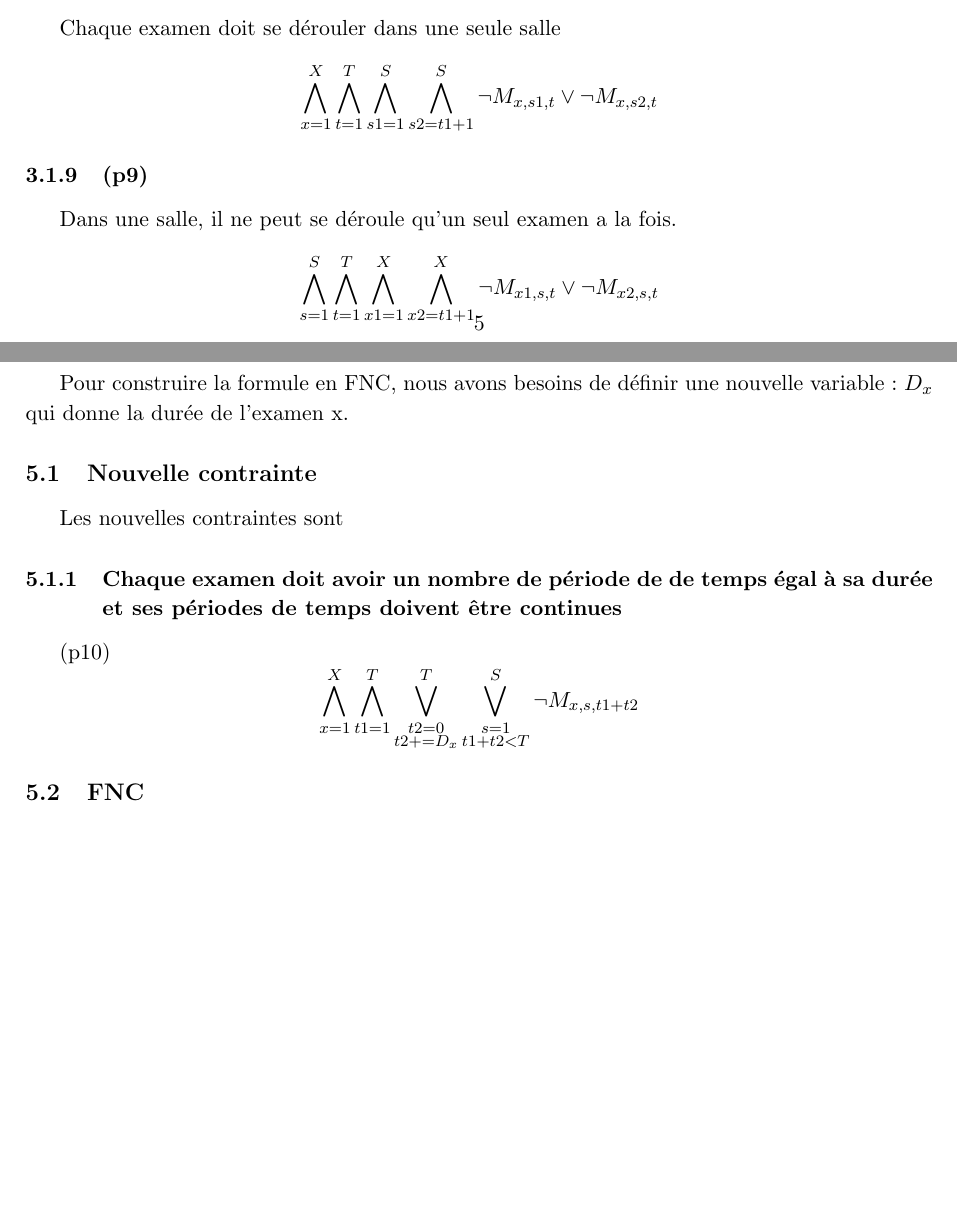
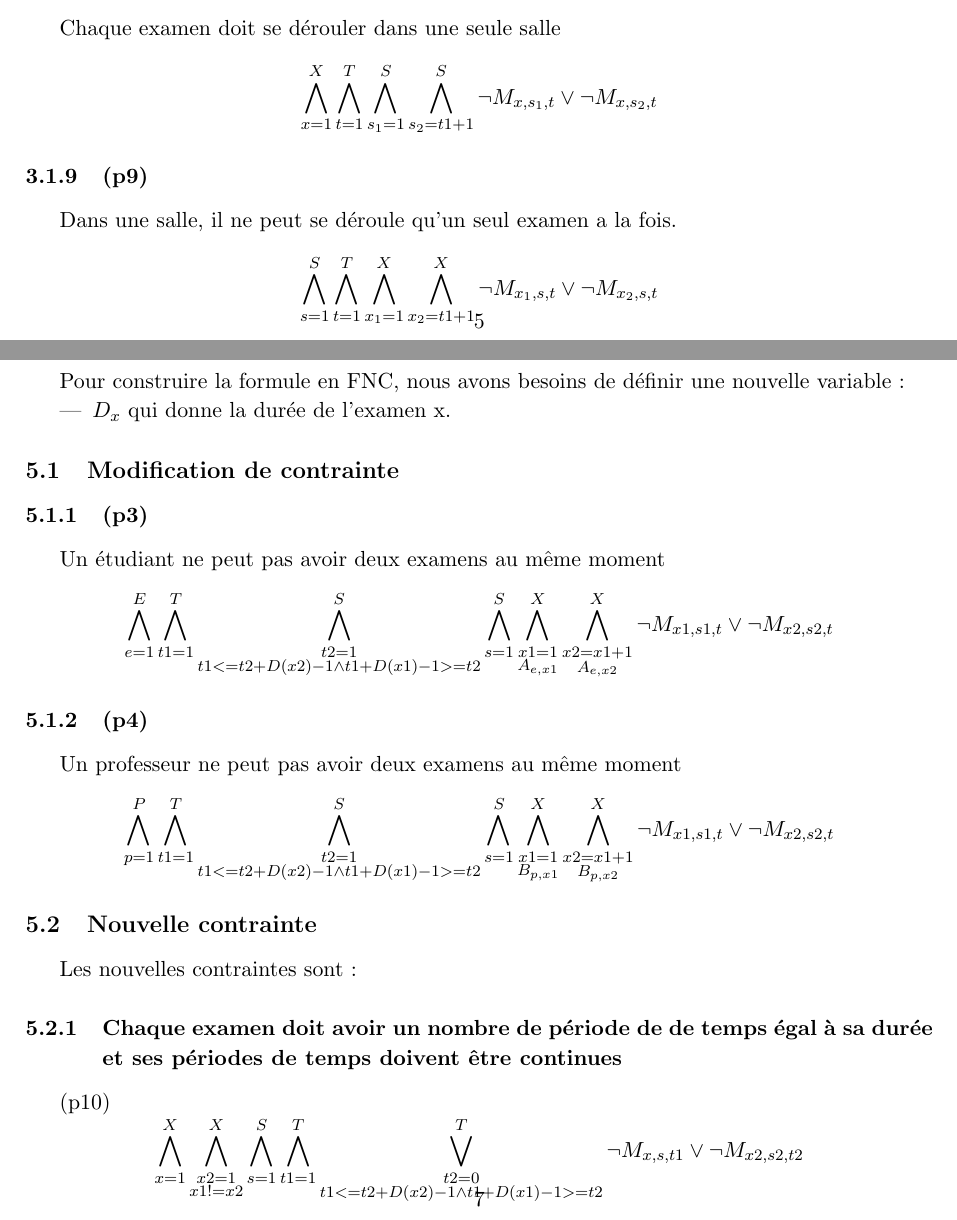
Before and after one commit to PierreGe/university-scheduling, a LaTeX document (rapport/rapport-infofond.tex): two parts of pages 6 and 8 of 9, joined at a grey line, cut so that both start at the same text, the shorter picture padded with empty space. Compiled offline with pdfLaTeX.

Commit message:
[ref] rapport

```diff
--- a/rapport/rapport-infofond.tex
+++ b/rapport/rapport-infofond.tex
@@ -163,13 +163,13 @@ Chaque examen doit se dérouler une seule fois
 \subsubsection{(p8)}
 Chaque examen doit se dérouler dans une seule salle
 \begin{displaymath}
-\bigwedge\limits_{x=1}^{X}\bigwedge\limits_{t=1}^{T}\bigwedge\limits_{s1=1}^{S}\bigwedge\limits_{s2=t1+1}^{S} \neg M_{x, s1, t} \vee \neg M_{x, s2, t}
+\bigwedge\limits_{x=1}^{X}\bigwedge\limits_{t=1}^{T}\bigwedge\limits_{s_{1}=1}^{S}\bigwedge\limits_{s_{2}=t1+1}^{S} \neg M_{x, s_{1}, t} \vee \neg M_{x, s_{2}, t}
 \end{displaymath}
 
 \subsubsection{(p9)}
 Dans une salle, il ne peut se déroule qu'un seul examen a la fois.
 \begin{displaymath}
-\bigwedge\limits_{s=1}^{S}\bigwedge\limits_{t=1}^{T}\bigwedge\limits_{x1=1}^{X}\bigwedge\limits_{x2=t1+1}^{X} \neg M_{x1, s, t} \vee \neg M_{x2, s, t}
+\bigwedge\limits_{s=1}^{S}\bigwedge\limits_{t=1}^{T}\bigwedge\limits_{x_{1}=1}^{X}\bigwedge\limits_{x_{2}=t1+1}^{X} \neg M_{x_{1}, s, t} \vee \neg M_{x_{2}, s, t}
 \end{displaymath}
 
 
@@ -272,14 +272,33 @@ OUTPUT : 0
 \end{lstlisting}
 
 \section{Q5}
-Pour construire la formule en FNC, nous avons besoins de définir une nouvelle variable :  \( D_{x}\) qui donne la durée de l'examen x.
+Pour construire la formule en FNC, nous avons besoins de définir une nouvelle variable :
+\begin{itemize}
+	\item \( D_{x}\) qui donne la durée de l'examen x.
+\end{itemize}
+
+\subsection{Modification de contrainte}
+
+\subsubsection{(p3)}
+Un étudiant ne peut pas avoir deux examens au même moment
+\begin{displaymath}
+\bigwedge\limits_{e=1}^{E}\bigwedge\limits_{t1=1}^{T}\bigwedge\limits_{\substack{t2=1 \\ t1 <= t2 + D(x2)-1 \wedge t1 + D(x1)-1 >= t2}}^{S}\bigwedge\limits_{s=1}^{S}\bigwedge\limits_{\substack{x1=1 \\ A_{e,x1}}}^{X}\bigwedge\limits_{\substack{x2=x1+1 \\ A_{e,x2}}}^{X} \neg M_{x1, s1, t} \vee \neg M_{x2, s2, t}
+\end{displaymath}
+
+\subsubsection{(p4)}
+Un professeur ne peut pas avoir deux examens au même moment
+\begin{displaymath}
+\bigwedge\limits_{p=1}^{P}\bigwedge\limits_{t1=1}^{T}\bigwedge\limits_{\substack{t2=1 \\ t1 <= t2 + D(x2)-1 \wedge t1 + D(x1)-1 >= t2}}^{S}\bigwedge\limits_{s=1}^{S}\bigwedge\limits_{\substack{x1=1 \\ B_{p,x1}}}^{X}\bigwedge\limits_{\substack{x2=x1+1 \\ B_{p,x2}}}^{X} \neg M_{x1, s1, t} \vee \neg M_{x2, s2, t}
+\end{displaymath}
+
+
 \subsection{Nouvelle contrainte}
-Les nouvelles contraintes sont
+Les nouvelles contraintes sont :
 \subsubsection{Chaque examen doit avoir un nombre de période de de temps égal à sa durée et ses périodes de temps doivent être continues}
 
 (p10)
 \begin{displaymath}
-\bigwedge\limits_{x=1}^{X}\bigwedge\limits_{t1=1}^{T}\bigvee\limits_{\substack{t2=0 \\ t2+= D_{x}}}^{T}\bigvee\limits_{\substack{s=1 \\ t1+t2<T}}^{S} \neg M_{x, s, t1+t2}
+\bigwedge\limits_{x=1}^{X}\bigwedge\limits_{\substack{x2=1 \\ x1 != x2}}^{X}\bigwedge\limits_{s=1}^{S}\bigwedge\limits_{t1=1}^{T}\bigvee\limits_{\substack{t2=0 \\ t1 <= t2 + D(x2)-1 \wedge t1 + D(x1)-1 >= t2}}^{T} \neg M_{x, s, t1} \vee \neg M_{x2, s2, t2}
 \end{displaymath}
 
 \subsection{FNC}
```
Also changed, not shown: rapport/rapport-infofond.tex (6 more changed lines).
